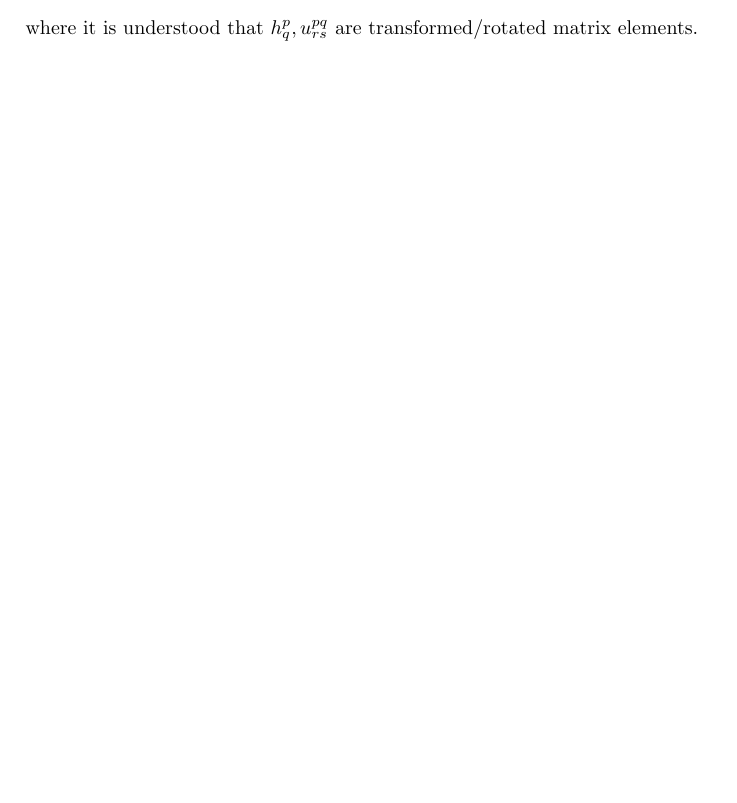
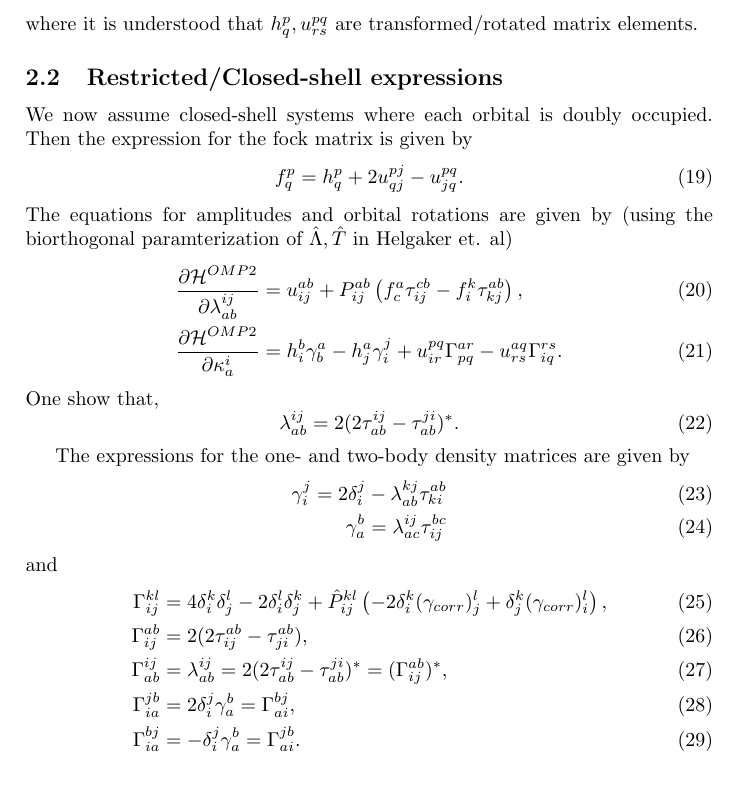
Before and after one commit to HyQD/optimized-mp2, a LaTeX document (tex/omp2.tex): part of page 2 of 2, cut so that both start at the same text. Compiled offline with pdfLaTeX.

Commit message:
add romp2 expressions

```diff
--- a/tex/omp2.tex
+++ b/tex/omp2.tex
@@ -81,4 +81,33 @@ The equations for amplitudes and orbital rotations are given by
 \end{align}
 where it is understood that $h^p_q, u^{pq}_{rs}$ are transformed/rotated matrix elements.
 
+\subsection{Restricted/Closed-shell expressions}
+We now assume closed-shell systems where each orbital is doubly occupied. Then the expression for the fock matrix is given by
+\begin{equation}
+f^p_q = h^p_q + 2u^{pj}_{qj}-u^{pq}_{jq}.
+\end{equation}
+The equations for amplitudes and orbital rotations are given by (using the biorthogonal paramterization of $\hat{\Lambda}, \hat{T}$ in Helgaker et. al)
+\begin{align}
+\frac{\partial \mathcal{H}^{OMP2}}{\partial \lambda^{ij}_{ab}} &= u^{ab}_{ij} + P^{ab}_{ij} \left( f^a_c \tau^{cb}_{ij} - f^k_i \tau^{ab}_{kj} \right),  \\
+\frac{\partial \mathcal{H}^{OMP2}}{\partial \kappa^i_a} &= h^b_i \gamma^a_b - h^a_j \gamma^j_i +  u^{pq}_{ir}\Gamma^{ar}_{pq}-u^{aq}_{rs}\Gamma^{rs}_{iq}.
+\end{align}
+One show that,
+\begin{equation}
+\lambda^{ij}_{ab} = 2(2\tau^{ij}_{ab}-\tau^{ji}_{ab})^*.
+\end{equation}
+
+The expressions for the one- and two-body density matrices are given by
+\begin{align}
+\gamma_i^j = 2\delta^j_i - \lambda^{kj}_{ab}\tau^{ab}_{ki} \\
+\gamma^b_a = \lambda^{ij}_{ac} \tau^{bc}_{ij}
+\end{align}
+and
+\begin{align}
+\Gamma^{kl}_{ij} &= 4\delta^k_i\delta^l_j - 2 \delta^l_i\delta^k_j + \hat{P}^{kl}_{ij} \left(-2\delta^k_i(\gamma_{corr})^l_j + \delta^k_j(\gamma_{corr})^l_i \right), \\
+\Gamma^{ab}_{ij} &= 2(2\tau^{ab}_{ij}-\tau^{ab}_{ji}), \\
+\Gamma^{ij}_{ab} &= \lambda^{ij}_{ab} = 2(2\tau^{ij}_{ab}-\tau^{ji}_{ab})^* = (\Gamma^{ab}_{ij})^*, \\
+\Gamma^{jb}_{ia} &= 2\delta^j_i\gamma^b_a = \Gamma^{bj}_{ai}, \\
+\Gamma^{bj}_{ia} &= -\delta^j_i \gamma^b_a = \Gamma^{jb}_{ai}.
+\end{align}
+
 \end{document}
```
